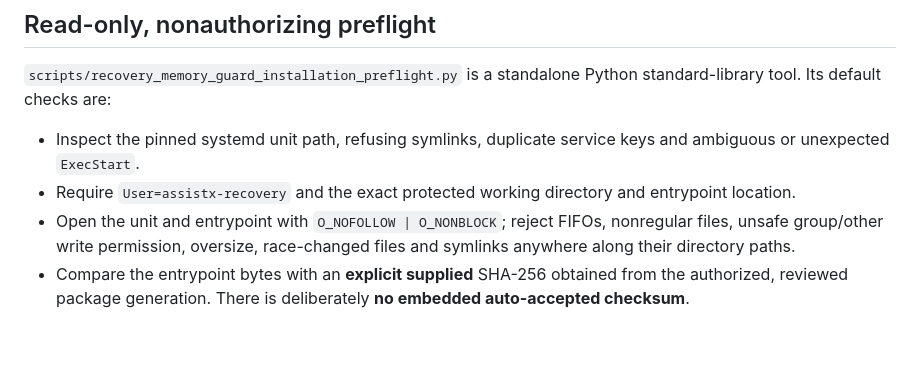
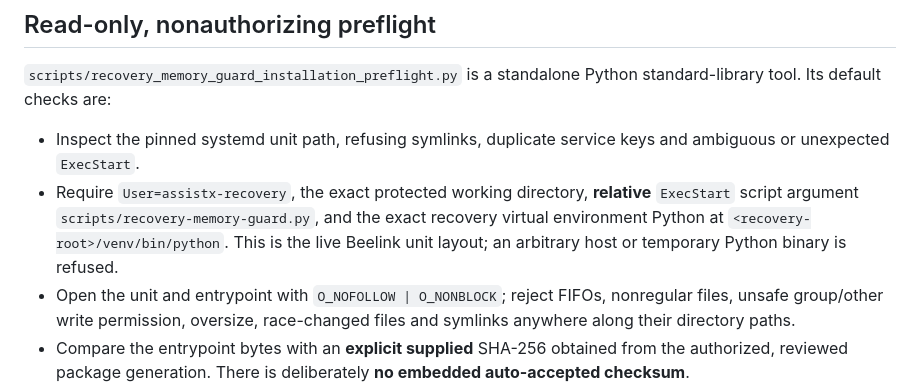
Before and after one commit to scottjoyner/auto-assist, a Markdown page: docs/beelink_recovery_memory_guard_installation_hold_20261025.md, the part around the change. Rendered like a GitHub page; blank space fills up the shorter version.

Commit message:
docs(preflight): record observed relative ExecStart and trusted venv path

```diff
--- a/docs/beelink_recovery_memory_guard_installation_hold_20261025.md
+++ b/docs/beelink_recovery_memory_guard_installation_hold_20261025.md
@@ -28,8 +28,12 @@ standalone Python standard-library tool. Its default checks are:
 
 - Inspect the pinned systemd unit path, refusing symlinks, duplicate
   service keys and ambiguous or unexpected `ExecStart`.
-- Require `User=assistx-recovery` and the exact protected working
-  directory and entrypoint location.
+- Require `User=assistx-recovery`, the exact protected working
+  directory, **relative** `ExecStart` script argument
+  `scripts/recovery-memory-guard.py`, and the exact recovery virtual
+  environment Python at `<recovery-root>/venv/bin/python`. This is the
+  live Beelink unit layout; an arbitrary host or temporary Python binary
+  is refused.
 - Open the unit and entrypoint with `O_NOFOLLOW | O_NONBLOCK`; reject
   FIFOs, nonregular files, unsafe group/other write permission, oversize,
   race-changed files and symlinks anywhere along their directory paths.
```
